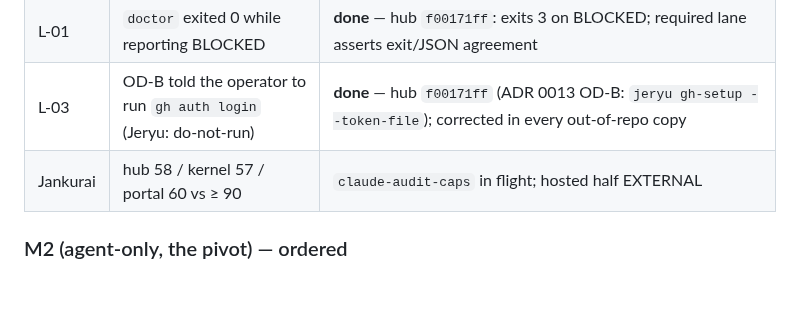
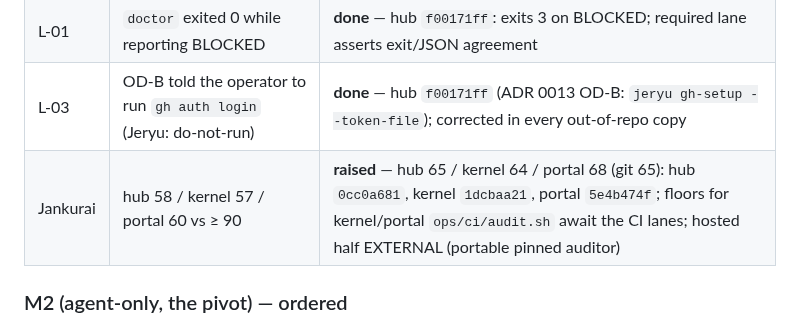
Before and after one commit to neverhuman/bullet-farm, a Markdown page: docs/assurance/launch-plan.md, the part around the change. Drawn GitHub-style; blank space fills up the shorter version.

Commit message:
docs(assurance): launch plan — Jankurai raise landed
Co-Authored-By: Claude Opus 5 (1M context) <noreply@anthropic.com>
Claude-Session: https://claude.ai/code/session_012iew7ira5VGDA8JemrcYkK

```diff
--- a/docs/assurance/launch-plan.md
+++ b/docs/assurance/launch-plan.md
@@ -64,7 +64,7 @@ path-exactly with receipts. IDs refer to the inventory.
 | L-04 | A crashed runner blocked its Variant forever: `expire_leases` had no production caller | **done** — kernel `4effc37d` (reclaim inside the acquisition transaction, `LeaseService::expire_due`, `bullet farm reap`) + `107c5cd5` (farmd reaper tick, ≤500 ms, never disableable, contention-tested against the acquisition path); both mutation-proved |
 | L-01 | `doctor` exited 0 while reporting BLOCKED | **done** — hub `f00171ff`: exits 3 on BLOCKED; required lane asserts exit/JSON agreement |
 | L-03 | OD-B told the operator to run `gh auth login` (Jeryu: do-not-run) | **done** — hub `f00171ff` (ADR 0013 OD-B: `jeryu gh-setup --token-file`); corrected in every out-of-repo copy |
-| Jankurai | hub 58 / kernel 57 / portal 60 vs ≥ 90 | `claude-audit-caps` in flight; hosted half EXTERNAL |
+| Jankurai | hub 58 / kernel 57 / portal 60 vs ≥ 90 | **raised** — hub 65 / kernel 64 / portal 68 (git 65): hub `0cc0a681`, kernel `1dcbaa21`, portal `5e4b474f`; floors for kernel/portal `ops/ci/audit.sh` await the CI lanes; hosted half EXTERNAL (portable pinned auditor) |
 
 ### M2 (agent-only, the pivot) — ordered
 1. **R-07 / RUNNER-FARMD-LEASE-ROUTE-AUDIT** — promote the quarantined `SignedLeaseService`: durable nonce ledger, persistent `last_acquire`, `advance_attempt_with_authority`, full-subject release check in one SQLite transaction, `/internal/v1` mount only, hardened bounded client. (cursor-grok holds the WIP today.)
```
